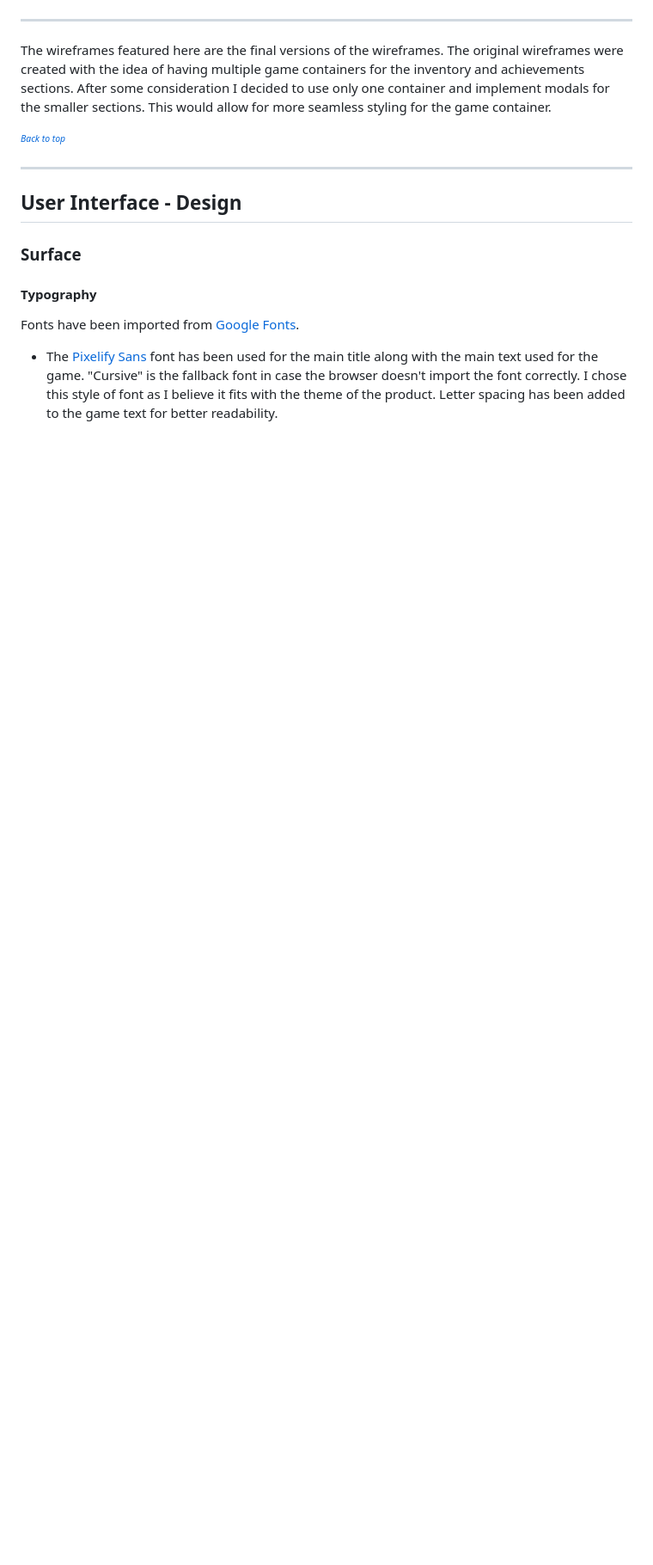
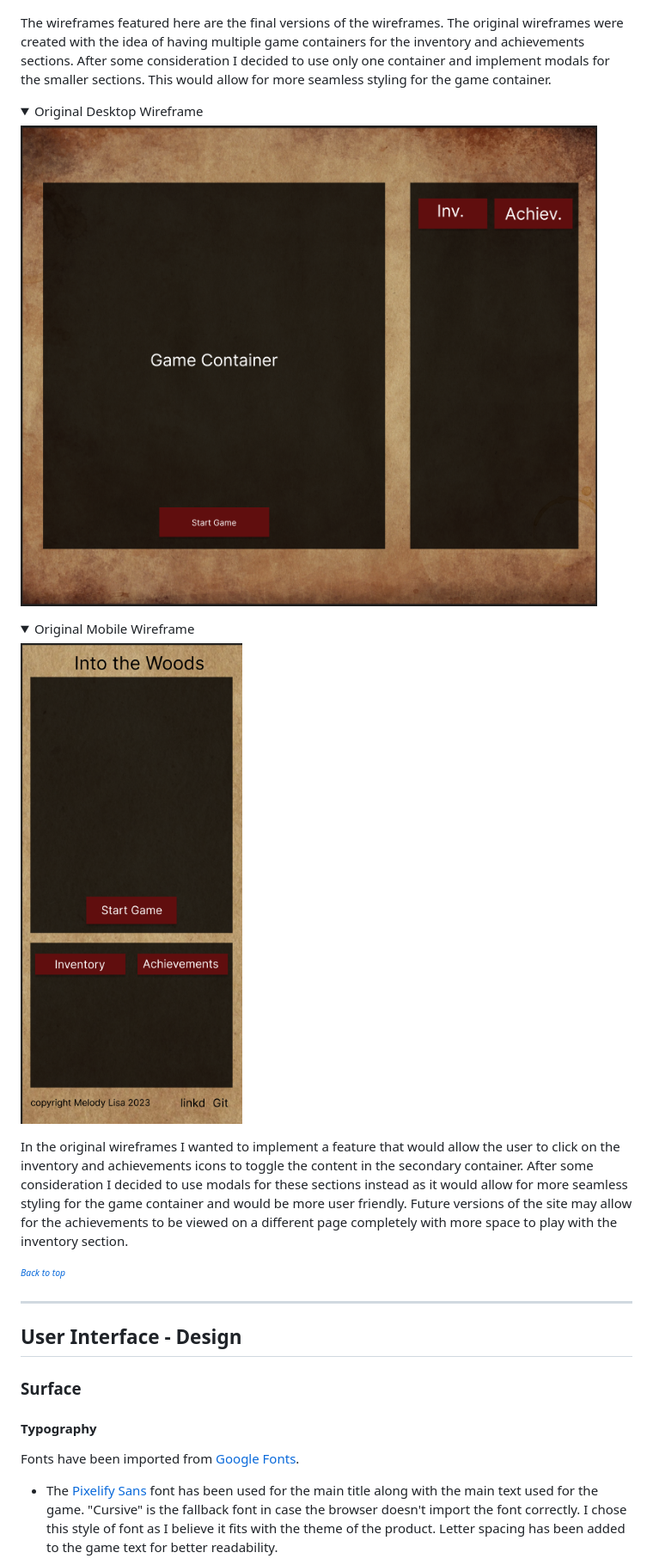
Before and after one commit to Melody-Lisa/into-the-woods, a Markdown page: README.md, the part around the change. Shown: that part at 86% size. GitHub-like rendering; pictures changed too: assets/images/intothewoods-originaldesktopwireframe.png (added), assets/images/intothewoods-originalmobilewireframe.png (added); folded sections open; blank space fills up the shorter version.

Commit message:
docs:"Add original wireframes"

```diff
--- a/README.md
+++ b/README.md
@@ -127,9 +127,17 @@ All wireframes have been created with [Figma](https://figma.com/).
 <img src="assets/images/intothewoods-achievementswireframe.png" alt="Achievements modal wireframe made with figma">
 </details>
 
--------
+The wireframes featured here are the final versions of the wireframes. The original wireframes were created with the idea of having multiple game containers for the inventory and achievements sections. After some consideration I decided to use only one container and implement modals for the smaller sections. This would allow for more seamless styling for the game container.
 
-The wireframes featured here are the final versions of the wireframes. The original wireframes were created with the idea of having multiple game containers for the inventory and achievements sections. After some consideration I decided to use only one container and implement modals for the smaller sections. This would allow for more seamless styling for the game container.
+<details><summary>Original Desktop Wireframe</summary>
+<img src="assets/images/intothewoods-originaldesktopwireframe.png" alt="Original desktop wireframe showing multiple containers for different game sections">
+</details>
+
+<details><summary>Original Mobile Wireframe</summary>
+<img src="assets/images/intothewoods-originalmobilewireframe.png" alt="Original mobile wireframe showing multiple containers for different game sections">
+</details>
+
+In the original wireframes I wanted to implement a feature that would allow the user to click on the inventory and achievements icons to toggle the content in the secondary container. After some consideration I decided to use modals for these sections instead as it would allow for more seamless styling for the game container and would be more user friendly. Future versions of the site may allow for the achievements to be viewed on a different page completely with more space to play with the inventory section.
 
 <sup><sub>[*Back to top*](#contents)</sup></sub>
 
```
